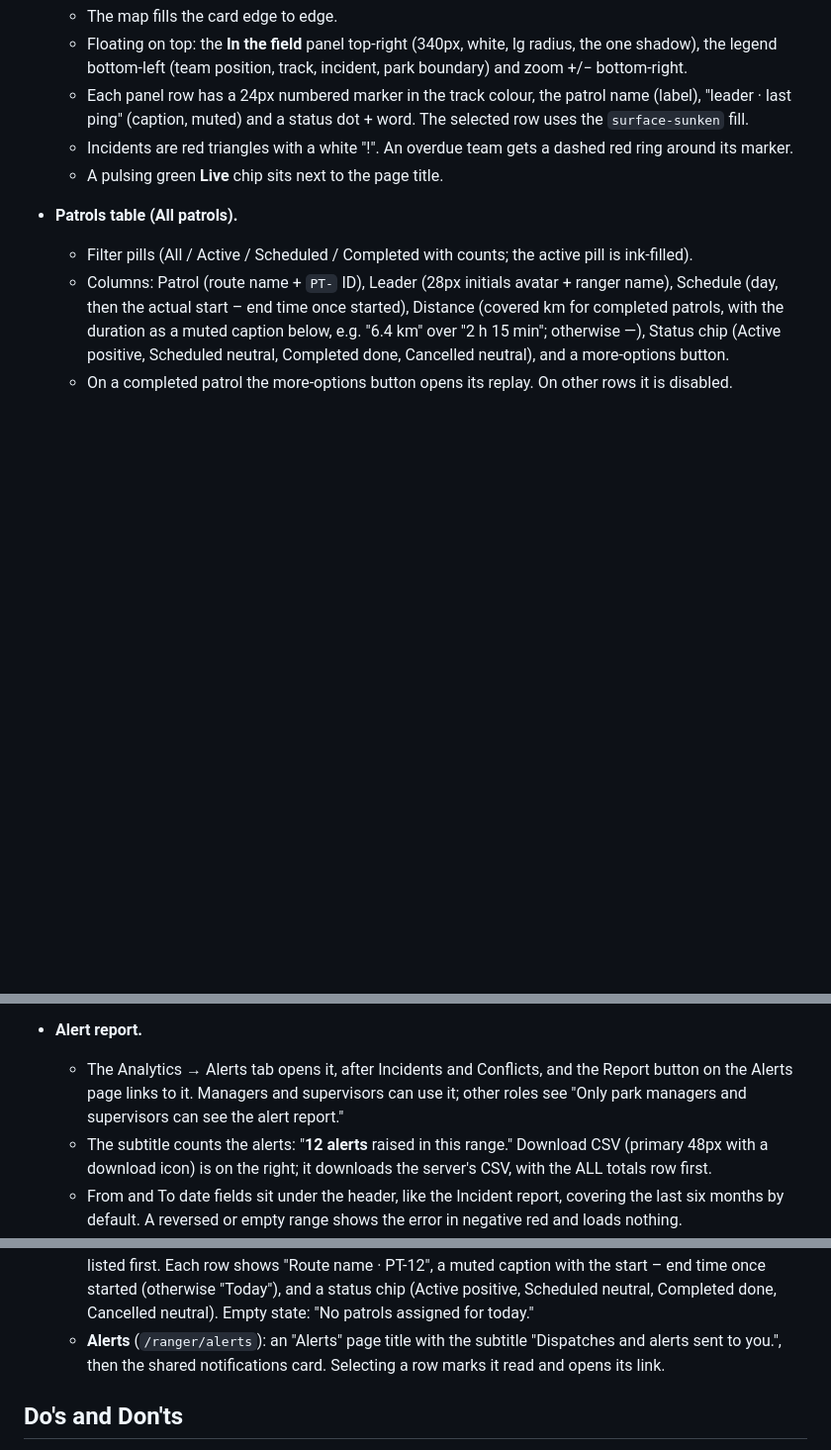
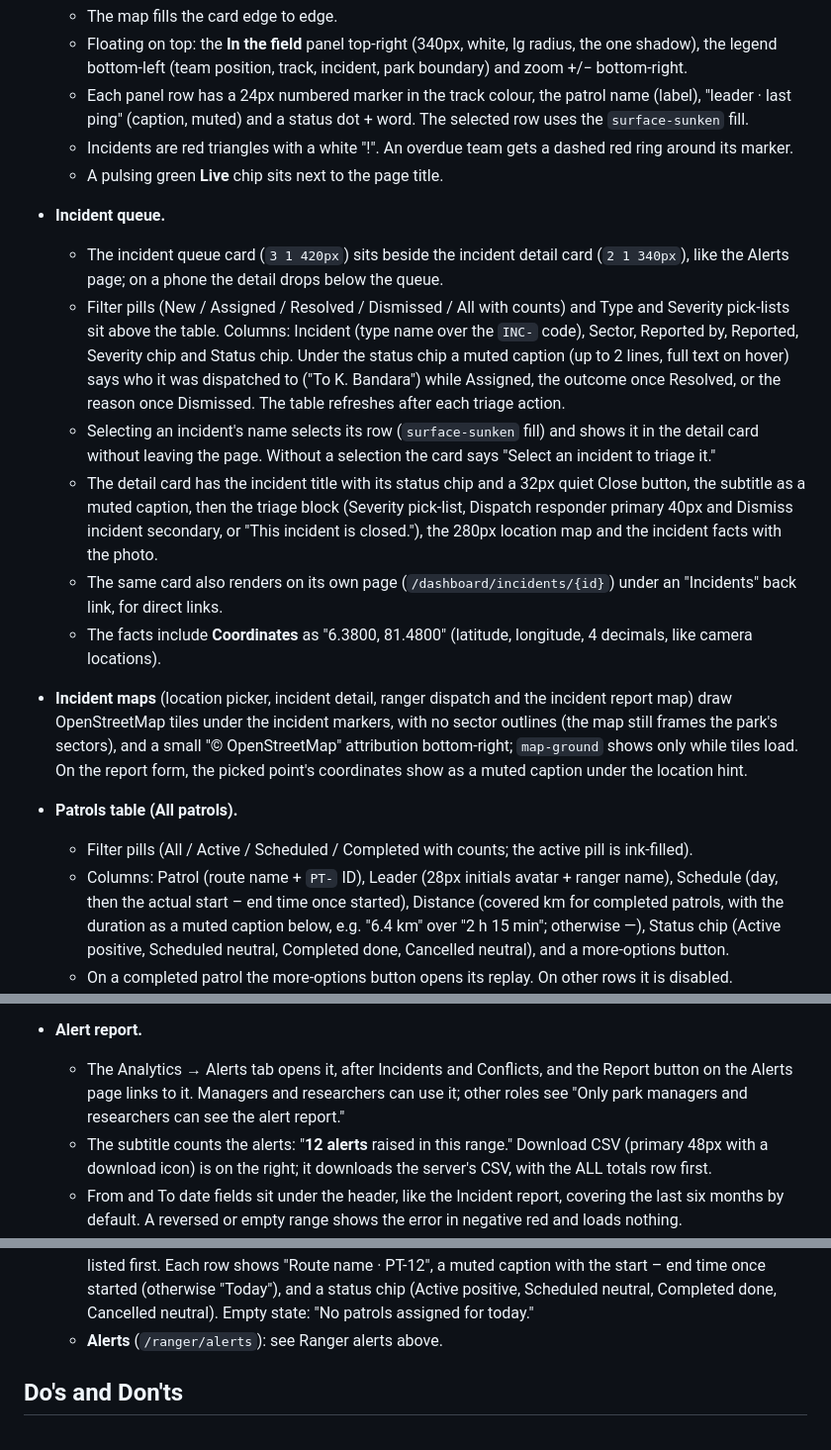
Before and after one commit to kbpkavisika/WildX, a Markdown page: docs/DESIGN.md, 3 parts joined by grey strips. Shown at 99% size. Rendered like a GitHub page; blank space fills up the shorter version.

Commit message:
docs(uc2): document incident queue panel, incident maps, coordinates and roles

```diff
--- a/docs/DESIGN.md
+++ b/docs/DESIGN.md
@@ -411,6 +411,14 @@ Corners are soft and consistent by size. The bigger the element, the rounder the
   - Each panel row has a 24px numbered marker in the track colour, the patrol name (label), "leader · last ping" (caption, muted) and a status dot + word. The selected row uses the `surface-sunken` fill.
   - Incidents are red triangles with a white "!". An overdue team gets a dashed red ring around its marker.
   - A pulsing green **Live** chip sits next to the page title.
+- **Incident queue.**
+  - The incident queue card (`3 1 420px`) sits beside the incident detail card (`2 1 340px`), like the Alerts page; on a phone the detail drops below the queue.
+  - Filter pills (New / Assigned / Resolved / Dismissed / All with counts) and Type and Severity pick-lists sit above the table. Columns: Incident (type name over the `INC-` code), Sector, Reported by, Reported, Severity chip and Status chip. Under the status chip a muted caption (up to 2 lines, full text on hover) says who it was dispatched to ("To K. Bandara") while Assigned, the outcome once Resolved, or the reason once Dismissed. The table refreshes after each triage action.
+  - Selecting an incident's name selects its row (`surface-sunken` fill) and shows it in the detail card without leaving the page. Without a selection the card says "Select an incident to triage it."
+  - The detail card has the incident title with its status chip and a 32px quiet Close button, the subtitle as a muted caption, then the triage block (Severity pick-list, Dispatch responder primary 40px and Dismiss incident secondary, or "This incident is closed."), the 280px location map and the incident facts with the photo.
+  - The same card also renders on its own page (`/dashboard/incidents/{id}`) under an "Incidents" back link, for direct links.
+  - The facts include **Coordinates** as "6.3800, 81.4800" (latitude, longitude, 4 decimals, like camera locations).
+- **Incident maps** (location picker, incident detail, ranger dispatch and the incident report map) draw OpenStreetMap tiles under the incident markers, with no sector outlines (the map still frames the park's sectors), and a small "© OpenStreetMap" attribution bottom-right; `map-ground` shows only while tiles load. On the report form, the picked point's coordinates show as a muted caption under the location hint.
 - **Patrols table (All patrols).**
   - Filter pills (All / Active / Scheduled / Completed with counts; the active pill is ink-filled).
   - Columns: Patrol (route name + `PT-` ID), Leader (28px initials avatar + ranger name), Schedule (day, then the actual start – end time once started), Distance (covered km for completed patrols, with the duration as a muted caption below, e.g. "6.4 km" over "2 h 15 min"; otherwise —), Status chip (Active positive, Scheduled neutral, Completed done, Cancelled neutral), and a more-options button.
@@ -509,7 +517,7 @@ Corners are soft and consistent by size. The bigger the element, the rounder the
   - Edit and Add rule open the rule form in place of the row, one at a time, on `surface-form` with a "Village buffer rule" `form-title`: Severity (pick-list: Low, Medium, High, Critical), Cool-down (minutes, with the caption "0 to 1440. 0 raises an alert for every breach.") and Acknowledge within (minutes, 1 to 1440). Invalid numbers are outlined in negative red with "Enter 0 to 1440 minutes" or "Enter 1 to 1440 minutes". Remove rule (secondary with negative text, only for an existing rule, after a confirmation) sits on the left; Cancel and Save rule on the right. A server error shows in negative red above the buttons.
 
 - **Alert report.**
-  - The Analytics → Alerts tab opens it, after Incidents and Conflicts, and the Report button on the Alerts page links to it. Managers and supervisors can use it; other roles see "Only park managers and supervisors can see the alert report."
+  - The Analytics → Alerts tab opens it, after Incidents and Conflicts, and the Report button on the Alerts page links to it. Managers and researchers can use it; other roles see "Only park managers and researchers can see the alert report."
   - The subtitle counts the alerts: "**12 alerts** raised in this range." Download CSV (primary 48px with a download icon) is on the right; it downloads the server's CSV, with the ALL totals row first.
   - From and To date fields sit under the header, like the Incident report, covering the last six months by default. A reversed or empty range shows the error in negative red and loads nothing.
   - The Summary card has a muted caption "Times run from when each alert was raised, and count only alerts that got that far." and a metric strip: Alerts raised, Median time to acknowledge and Median time to resolve. Times show as "8.5 min" under an hour and "1.4 h" from an hour up, or "—" when no alert has the value yet.
@@ -518,7 +526,7 @@ Corners are soft and consistent by size. The bigger the element, the rounder the
 - **Ranger app (phone).**
   - A single 640px-max column with the logo header and a sticky four-tab bottom nav (Patrols, Report, Tasks, Alerts). Tabs are 48px tall with a 20px icon over a caption label; the active tab gets the lime pill.
   - **Patrols** (`/ranger`): a "Patrols" page title with the subtitle "Today's assigned patrols.", a full-width 48px primary "Report incident" button, then a "Today's patrols" card. A patrol still active from an earlier day is listed first. Each row shows "Route name · PT-12", a muted caption with the start – end time once started (otherwise "Today"), and a status chip (Active positive, Scheduled neutral, Completed done, Cancelled neutral). Empty state: "No patrols assigned for today."
-  - **Alerts** (`/ranger/alerts`): an "Alerts" page title with the subtitle "Dispatches and alerts sent to you.", then the shared notifications card. Selecting a row marks it read and opens its link.
+  - **Alerts** (`/ranger/alerts`): see Ranger alerts above.
 
 ## Do's and Don'ts
 
```
Also changed, not shown: docs/architecture.md (+1 -1 lines).
